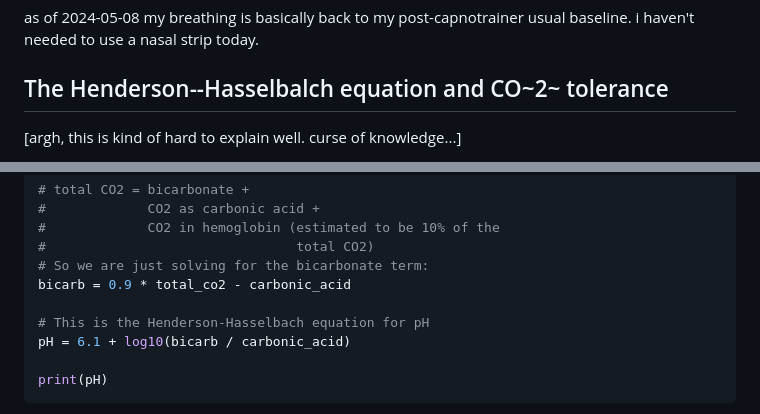
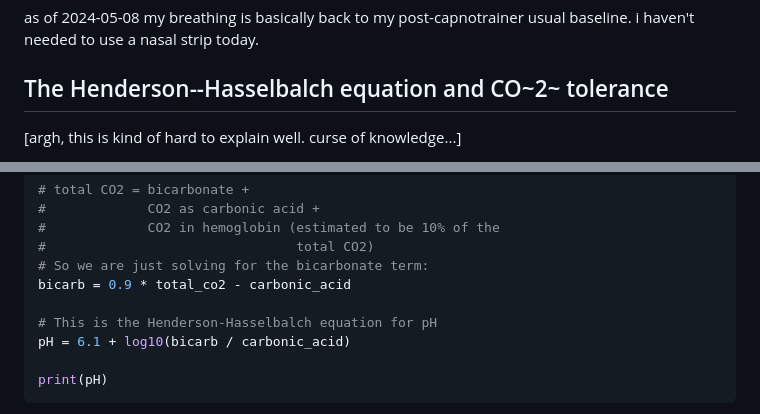
Before and after one commit to riceissa/breathing, a Markdown page: doc.md, 2 parts joined by grey strips. GitHub-like rendering.

Commit message:
fix typo

```diff
--- a/doc.md
+++ b/doc.md
@@ -311,13 +311,13 @@ as of 2024-05-08 my breathing is basically back to my post-capnotrainer usual ba
 
 <!--
 ((TODO:
-Vipul says "Regarding the Henderson-Hasselbach, I think you can maybe give a TL;DR version where you say that chemical equilibrium works multiplicatively (in proportional terms) on concentrations, which is why the sensitivity to additional CO2 is proportional to the level of CO2.
+Vipul says "Regarding the Henderson-Hasselbalch, I think you can maybe give a TL;DR version where you say that chemical equilibrium works multiplicatively (in proportional terms) on concentrations, which is why the sensitivity to additional CO2 is proportional to the level of CO2.
 I mean, it's not a full explanation, but for those who vaguely remember equilibrium from high school or college chemistry, that should be enough to make it click
 (You should also include the fuller explanation, but at least people have a tagline to fall back to)
 and use the word _proportional_
 Rather than just 'when it's lower it's more sensitive'
 though I think ultimately it may not be strictly proportional, at least that is the first-pass intuition we're drawing on
-(and plugging in the Henderson-Hasselbach also yields proportionality)"
+(and plugging in the Henderson-Hasselbalch also yields proportionality)"
 <https://en.wikipedia.org/wiki/Equilibrium_constant>
 
 also derive the -(Change in pH) = log_10(ratio of PCO_2) = log_10(1 + (change in PCO_2)/(original PCO_2)) equation that vipul came up with.
@@ -388,7 +388,7 @@ carbonic_acid = 0.0307 * paco2
 # So we are just solving for the bicarbonate term:
 bicarb = 0.9 * total_co2 - carbonic_acid
 
-# This is the Henderson-Hasselbach equation for pH
+# This is the Henderson-Hasselbalch equation for pH
 pH = 6.1 + log10(bicarb / carbonic_acid)
 
 print(pH)
```
